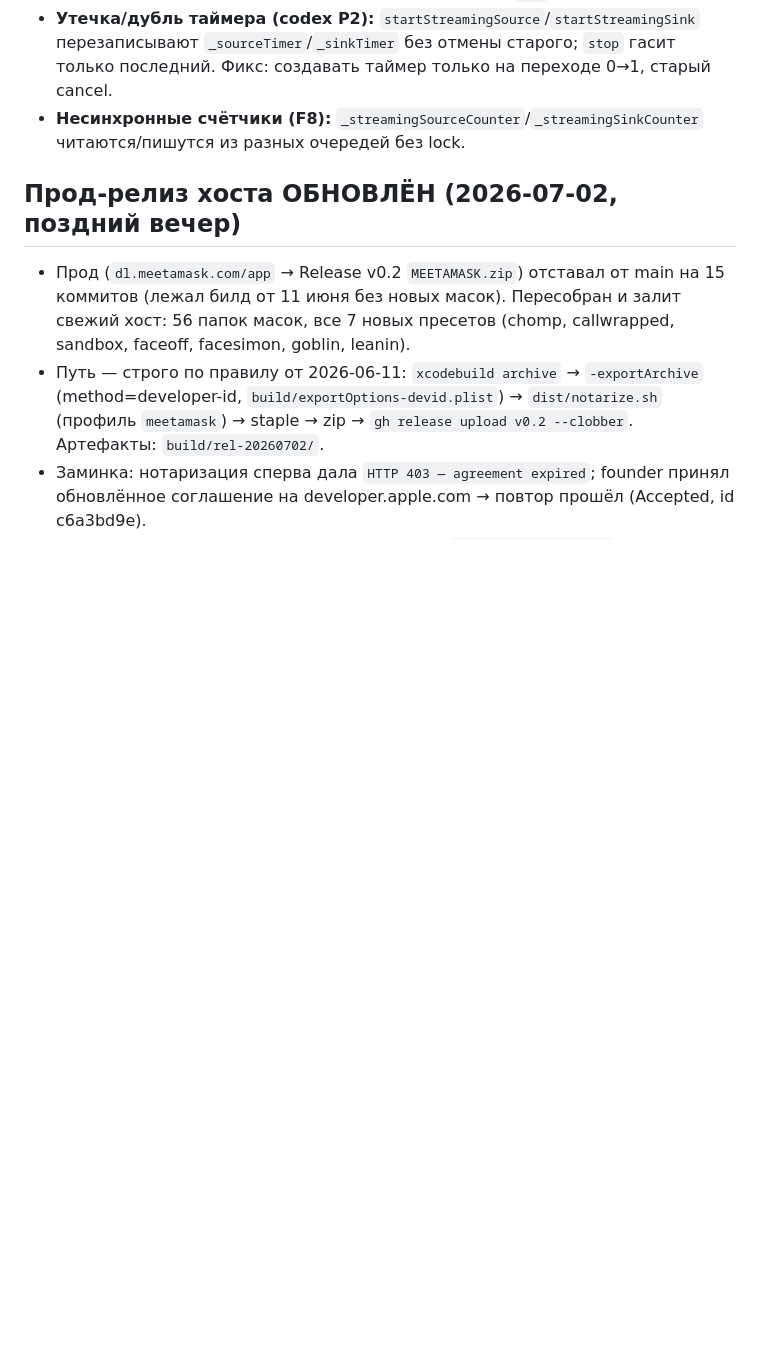
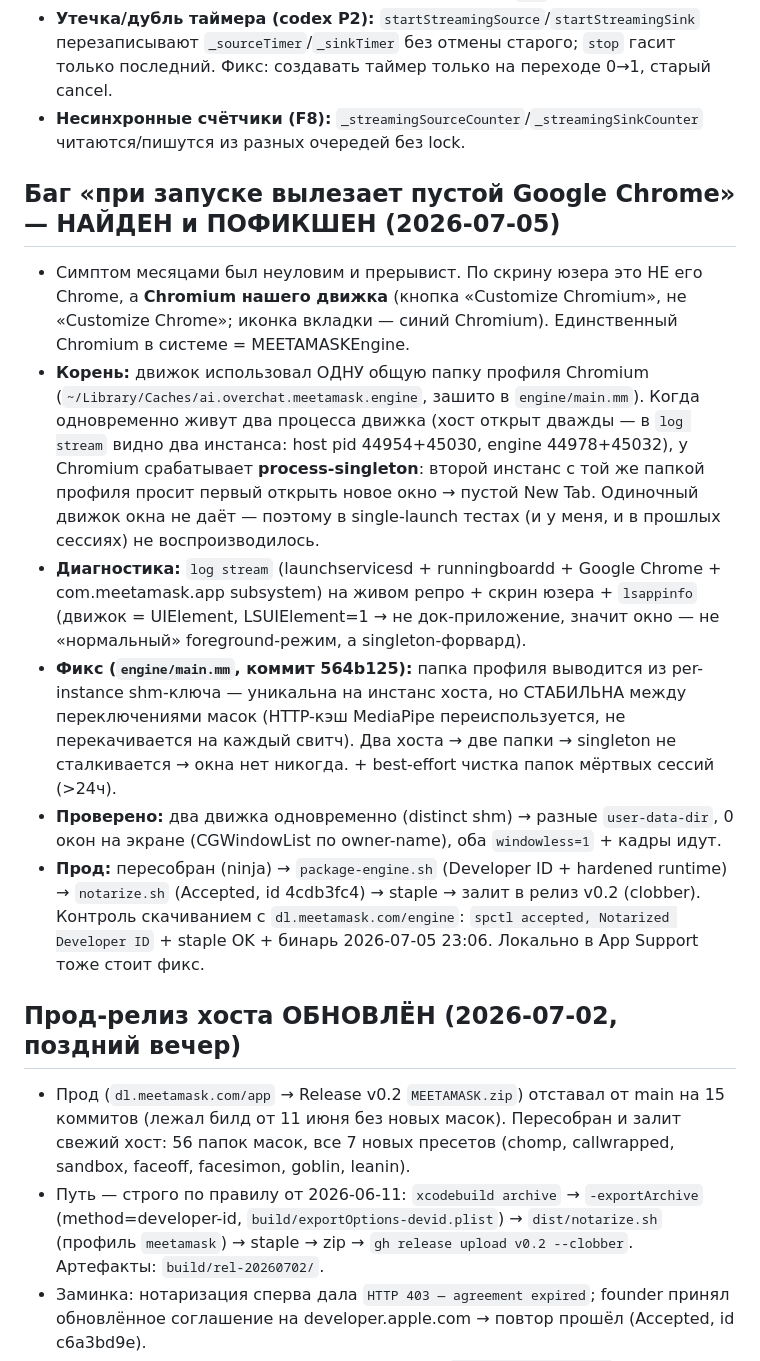
Before and after one commit to metawhisp/meetmask, a Markdown page: PROGRESS.md, the part around the change. Drawn GitHub-style; blank space fills up the shorter version.

Commit message:
docs: PROGRESS — blank-Chrome bug root-caused (Chromium singleton) + fixed engine shipped to prod
Co-Authored-By: Claude Opus 4.8 <noreply@anthropic.com>

```diff
--- a/PROGRESS.md
+++ b/PROGRESS.md
@@ -80,6 +80,14 @@ System Settings → **General → Login Items & Extensions** → секция **
 - **Заморозка при 2+ потребителях (F9):** `sinkShouldBeFed` (CameraProvider.swift:114) → `_streamingSourceCounter <= 1`; при 2+ зрителях приложение перестаёт кормить sink, все мрут. Фикс: `> 0`.
 - **Утечка/дубль таймера (codex P2):** `startStreamingSource`/`startStreamingSink` перезаписывают `_sourceTimer`/`_sinkTimer` без отмены старого; `stop` гасит только последний. Фикс: создавать таймер только на переходе 0→1, старый cancel.
 - **Несинхронные счётчики (F8):** `_streamingSourceCounter`/`_streamingSinkCounter` читаются/пишутся из разных очередей без lock.
+
+## Баг «при запуске вылезает пустой Google Chrome» — НАЙДЕН и ПОФИКШЕН (2026-07-05)
+- Симптом месяцами был неуловим и прерывист. По скрину юзера это НЕ его Chrome, а **Chromium нашего движка** (кнопка «Customize Chromium», не «Customize Chrome»; иконка вкладки — синий Chromium). Единственный Chromium в системе = MEETAMASKEngine.
+- **Корень:** движок использовал ОДНУ общую папку профиля Chromium (`~/Library/Caches/ai.overchat.meetamask.engine`, зашито в `engine/main.mm`). Когда одновременно живут два процесса движка (хост открыт дважды — в `log stream` видно два инстанса: host pid 44954+45030, engine 44978+45032), у Chromium срабатывает **process-singleton**: второй инстанс с той же папкой профиля просит первый открыть новое окно → пустой New Tab. Одиночный движок окна не даёт — поэтому в single-launch тестах (и у меня, и в прошлых сессиях) не воспроизводилось.
+- **Диагностика:** `log stream` (launchservicesd + runningboardd + Google Chrome + com.meetamask.app subsystem) на живом репро + скрин юзера + `lsappinfo` (движок = UIElement, LSUIElement=1 → не док-приложение, значит окно — не «нормальный» foreground-режим, а singleton-форвард).
+- **Фикс (`engine/main.mm`, коммит 564b125):** папка профиля выводится из per-instance shm-ключа — уникальна на инстанс хоста, но СТАБИЛЬНА между переключениями масок (HTTP-кэш MediaPipe переиспользуется, не перекачивается на каждый свитч). Два хоста → две папки → singleton не сталкивается → окна нет никогда. + best-effort чистка папок мёртвых сессий (>24ч).
+- **Проверено:** два движка одновременно (distinct shm) → разные `user-data-dir`, 0 окон на экране (CGWindowList по owner-name), оба `windowless=1` + кадры идут.
+- **Прод:** пересобран (ninja) → `package-engine.sh` (Developer ID + hardened runtime) → `notarize.sh` (Accepted, id 4cdb3fc4) → staple → залит в релиз v0.2 (clobber). Контроль скачиванием с `dl.meetamask.com/engine`: `spctl accepted, Notarized Developer ID` + staple OK + бинарь 2026-07-05 23:06. Локально в App Support тоже стоит фикс.
 
 ## Прод-релиз хоста ОБНОВЛЁН (2026-07-02, поздний вечер)
 - Прод (`dl.meetamask.com/app` → Release v0.2 `MEETAMASK.zip`) отставал от main на 15 коммитов (лежал билд от 11 июня без новых масок). Пересобран и залит свежий хост: 56 папок масок, все 7 новых пресетов (chomp, callwrapped, sandbox, faceoff, facesimon, goblin, leanin).
```
